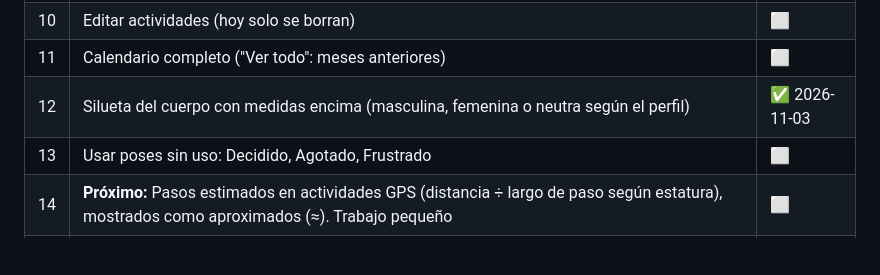
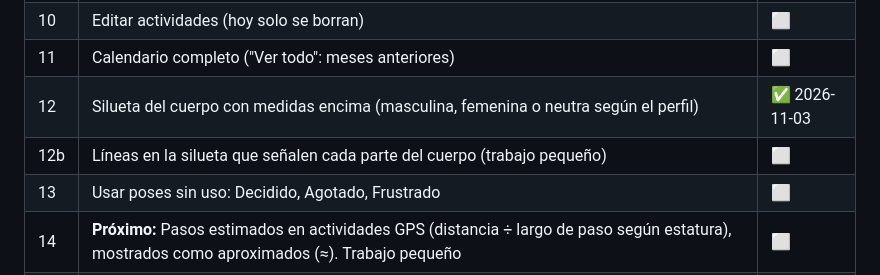
Before and after one commit to elbracho1503/mirun, a Markdown page: docs/PLAN.md, the part around the change. GitHub-like rendering; blank space fills up the shorter version.

Commit message:
plan: pendiente líneas en la silueta (12b)
Co-Authored-By: Claude Opus 5.5 <noreply@anthropic.com>

```diff
--- a/docs/PLAN.md
+++ b/docs/PLAN.md
@@ -30,6 +30,7 @@ Estado: ⬜ pendiente · 🟨 en curso · ✅ hecho.
 | 10 | Editar actividades (hoy solo se borran) | ⬜ |
 | 11 | Calendario completo ("Ver todo": meses anteriores) | ⬜ |
 | 12 | Silueta del cuerpo con medidas encima (masculina, femenina o neutra según el perfil) | ✅ 2026-11-03 |
+| 12b | Líneas en la silueta que señalen cada parte del cuerpo (trabajo pequeño) | ⬜ |
 | 13 | Usar poses sin uso: Decidido, Agotado, Frustrado | ⬜ |
 | 14 | **Próximo:** Pasos estimados en actividades GPS (distancia ÷ largo de paso según estatura), mostrados como aproximados (≈). Trabajo pequeño | ⬜ |
 | 15 | Pulido de diseño con Impeccable (modo revisión) antes de Play Store | ⬜ |
```
